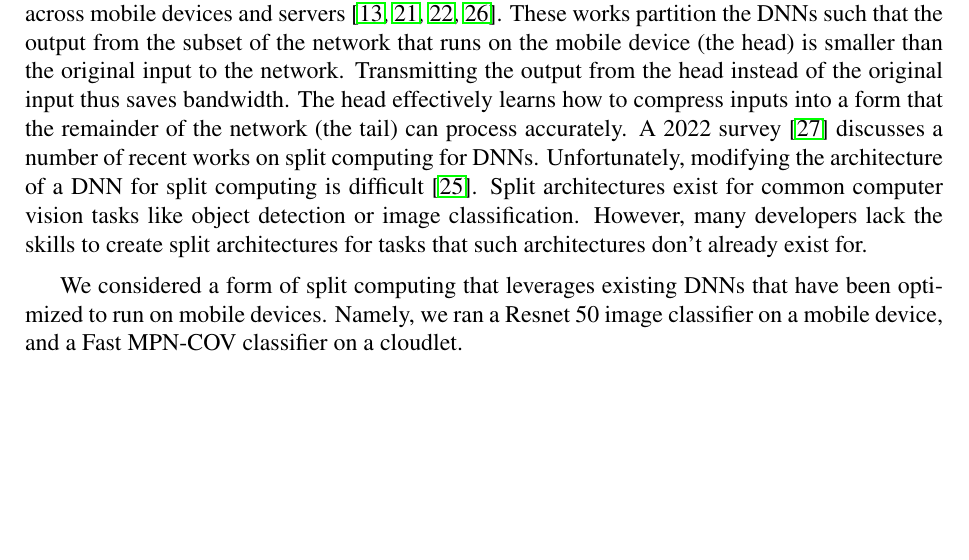
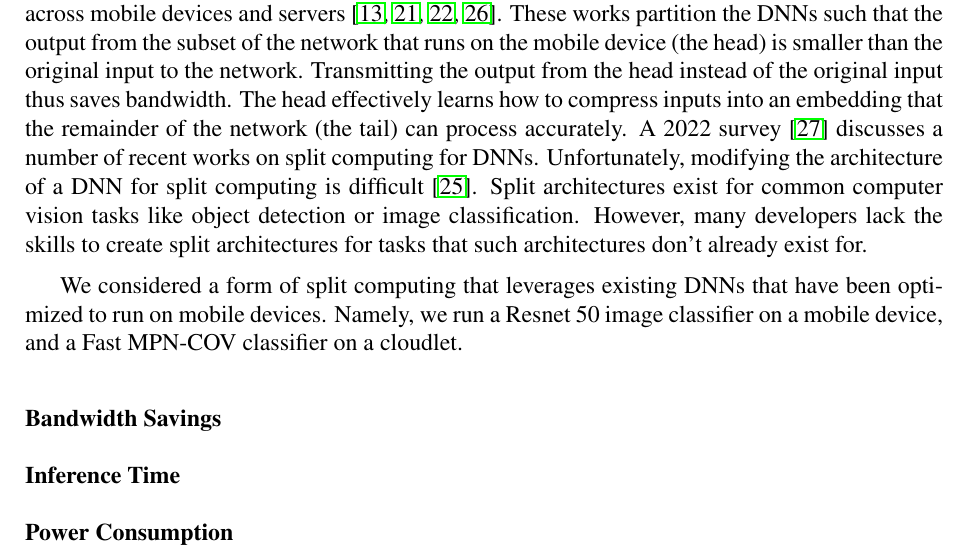
Before and after one commit to akindofyoga/thesis, a LaTeX thesis (thesis.tex, which reads scaling.tex): part of page 7 of 15, cut so that both start at the same text, the shorter picture padded with empty space. Compiled offline with pdfLaTeX.

Commit message:
scaling section

```diff
--- a/scaling.tex
+++ b/scaling.tex
@@ -345,7 +345,7 @@ network that runs on the mobile device (the head) is smaller than the
 original input to the network.
 Transmitting the output from the head instead of the original input thus saves
 bandwidth.
-The head effectively learns how to compress inputs into a form that the
+The head effectively learns how to compress inputs into an embedding that the
 remainder of the network (the tail) can process accurately.
 A 2022 survey~\cite{Matsubara2022} discusses a number of recent works on split
 computing for DNNs.
@@ -358,5 +358,11 @@ that such architectures don't already exist for.
 
 We considered a form of split computing that leverages existing DNNs that have
 been optimized to run on mobile devices.
-Namely, we ran a Resnet 50 image classifier on a mobile device,
-and a Fast MPN-COV classifier on a cloudlet.
+Namely, we run a Resnet 50 image classifier on a mobile device, and a Fast
+MPN-COV classifier on a cloudlet.
+
+\subsubsection{Bandwidth Savings}
+
+\subsubsection{Inference Time}
+
+\subsubsection{Power Consumption}
```
